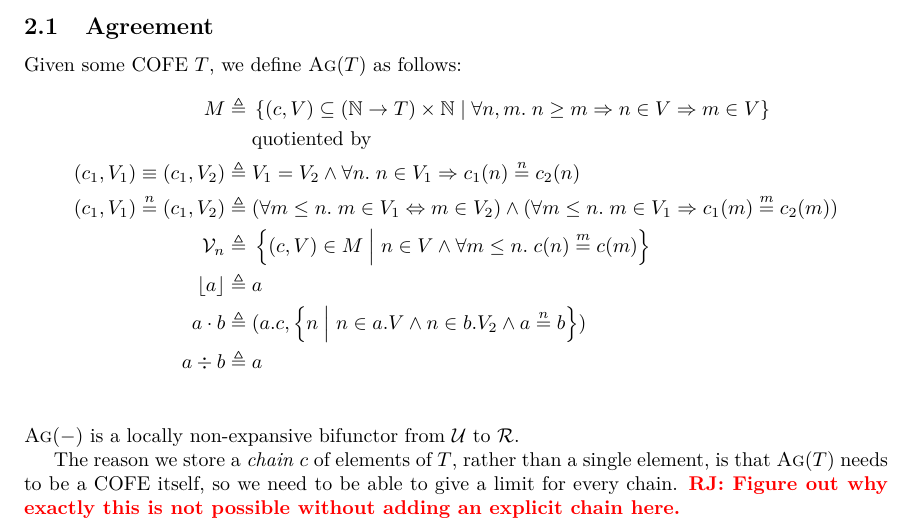
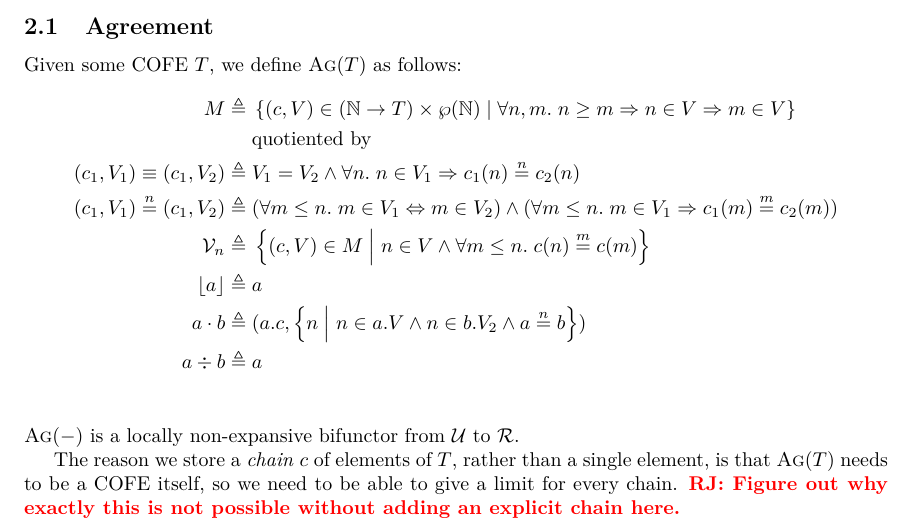
Before and after one commit to izgzhen/iris-coq, a LaTeX document (docs/iris.tex, which reads docs/constructions.tex, docs/iris.sty): part of page 5 of 13, cut so that both start at the same text. Compiled offline with pdfLaTeX.

```diff
--- a/docs/constructions.tex
+++ b/docs/constructions.tex
@@ -6,7 +6,7 @@
 
 Given some COFE $\cofe$, we define $\agm(\cofe)$ as follows:
 \begin{align*}
-  \monoid \eqdef{}& \setComp{(c, V) \subseteq (\mathbb{N} \to T) \times \mathbb{N}}{ \All n, m. n \geq m \Ra n \in V \Ra m \in V  } \\
+  \monoid \eqdef{}& \setComp{(c, V) \in (\mathbb{N} \to T) \times \pset{\mathbb{N}}}{ \All n, m. n \geq m \Ra n \in V \Ra m \in V  } \\
   & \text{quotiented by} \\
   (c_1, V_1) \equiv (c_1, V_2) \eqdef{}& V_1 = V_2 \land \All n. n \in V_1 \Ra c_1(n) \nequiv{n} c_2(n) \\
   (c_1, V_1) \nequiv{n} (c_1, V_2) \eqdef{}& (\All m \leq n. m \in V_1 \Lra m \in V_2) \land (\All m \leq n. m \in V_1 \Ra c_1(m) \nequiv{m} c_2(m)) \\
--- a/docs/iris.sty
+++ b/docs/iris.sty
@@ -106,10 +106,12 @@
 
 
 %% Some commonly used identifiers
+\newcommand{\SProp}{\textdom{SProp}}
 \newcommand{\UPred}{\textdom{UPred}}
 \newcommand{\mProp}{\textdom{Prop}} % meta-level prop
 \newcommand{\iProp}{\textdom{iProp}}
 \newcommand{\Wld}{\textdom{Wld}}
+\newcommand{\Res}{\textdom{Res}}
 
 \newcommand{\cofe}{T}
 \newcommand{\cofeB}{U}
```
